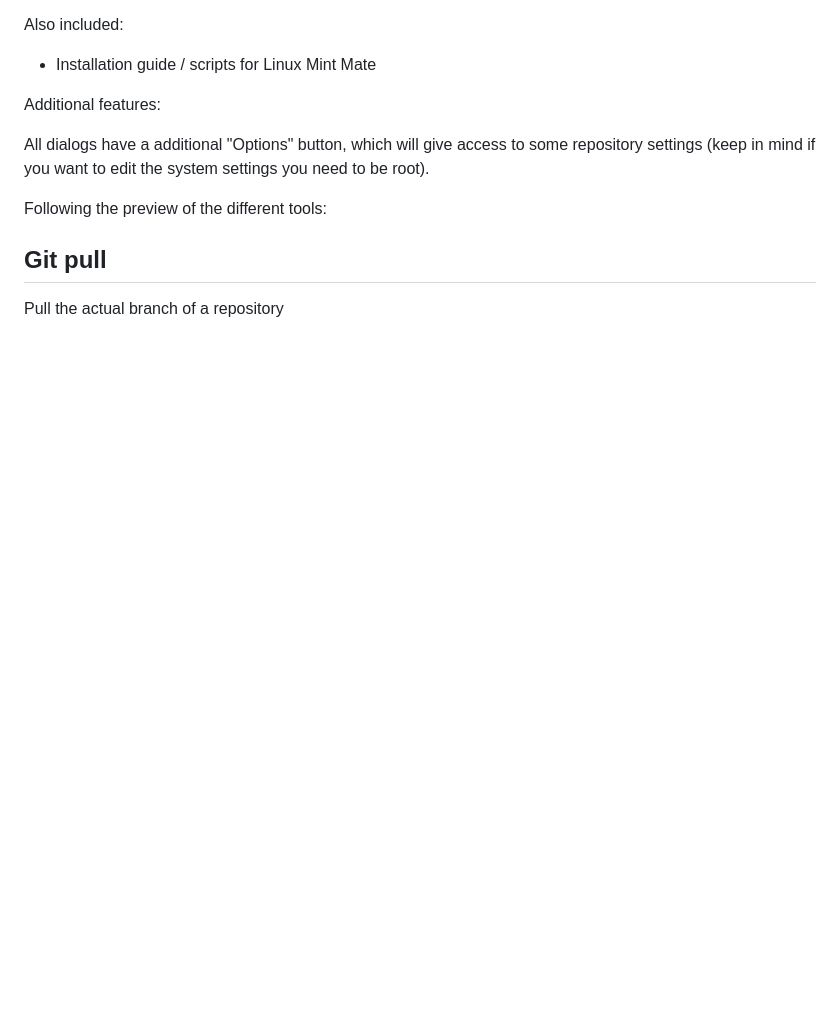
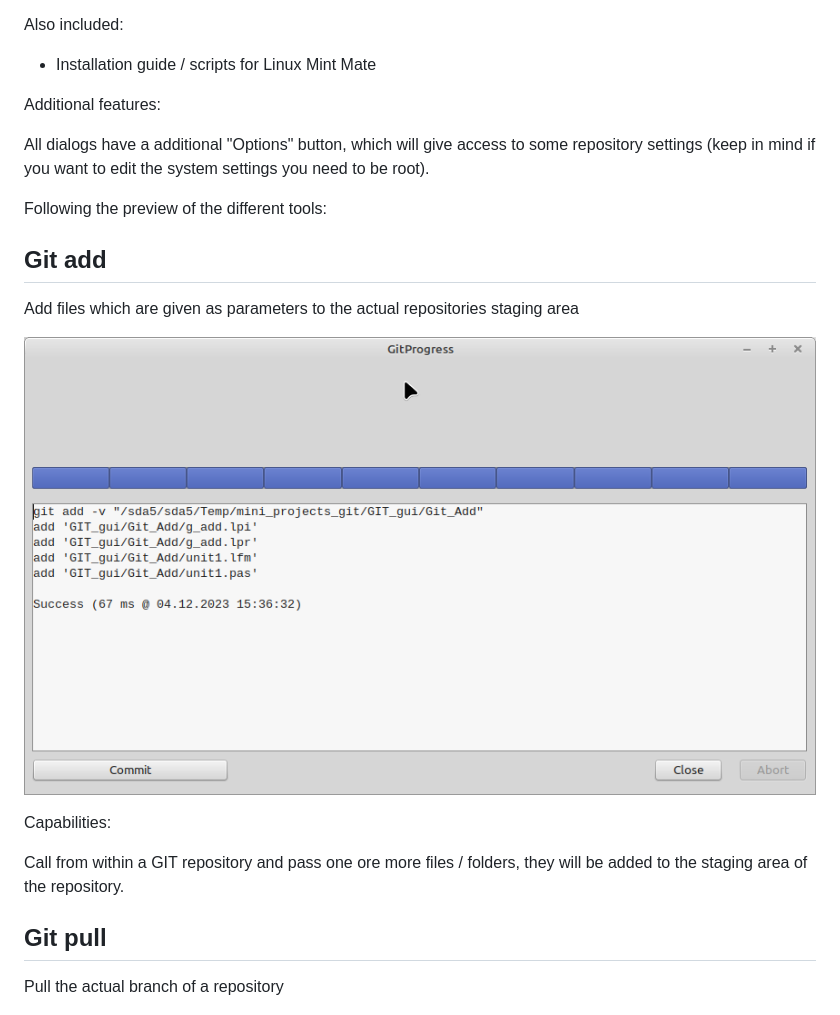
Before and after one commit to PascalCorpsman/mini_projects, a Markdown page: GIT_gui/Readme.md, the part around the change. Drawn GitHub-style; pictures changed too: GIT_gui/add_preview.png (added); blank space fills up the shorter version.

Commit message:
ADD: GIT add

```diff
--- a/GIT_gui/Readme.md
+++ b/GIT_gui/Readme.md
@@ -26,6 +26,17 @@ All dialogs have a additional "Options" button, which will give access to some r
 
 Following the preview of the different tools:
 
+## Git add
+
+Add files which are given as parameters to the actual repositories staging area
+
+![](add_preview.png)
+
+Capabilities:
+
+Call from within a GIT repository and pass one ore more files / folders, they will be added to the staging area of the repository.
+
+
 ## Git pull
 
 Pull the actual branch of a repository
```
Also changed, not shown: 11 other files.
